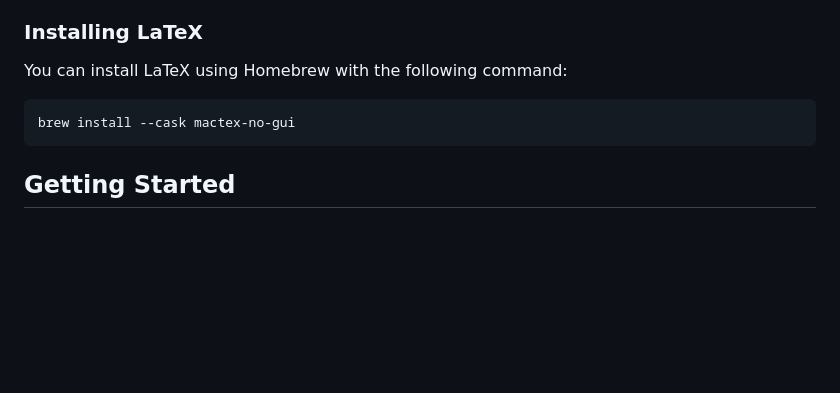
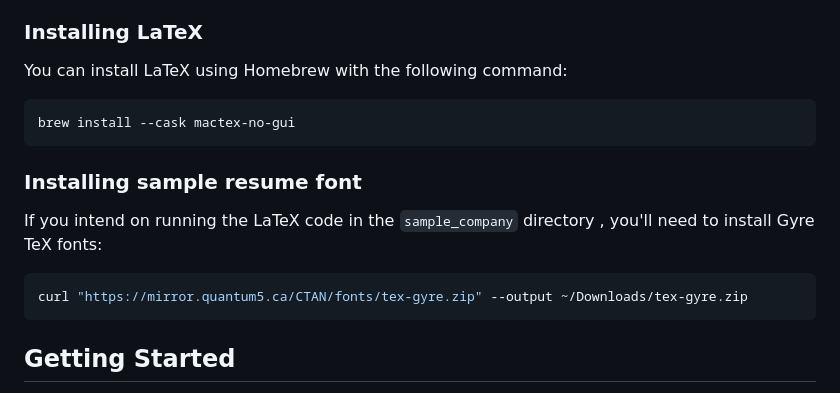
Before and after one commit to oresttokovenko/latex-resume-workflow, a Markdown page: README.md, the part around the change. GitHub-like rendering; blank space fills up the shorter version.

Commit message:
[README] Add instructions for installing sample resume font

````diff
--- a/README.md
+++ b/README.md
@@ -30,6 +30,14 @@ You can install LaTeX using Homebrew with the following command:
 brew install --cask mactex-no-gui
 ```
 
+### Installing sample resume font
+
+If you intend on running the LaTeX code in the `sample_company` directory , you'll need to install Gyre TeX fonts:
+
+```bash
+curl "https://mirror.quantum5.ca/CTAN/fonts/tex-gyre.zip" --output ~/Downloads/tex-gyre.zip
+```
+
 ## Getting Started
 
 Once you have cloned this project, you need to update the following:
````
